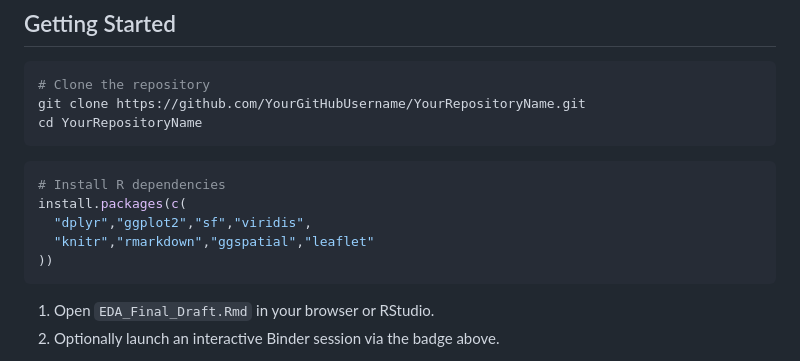
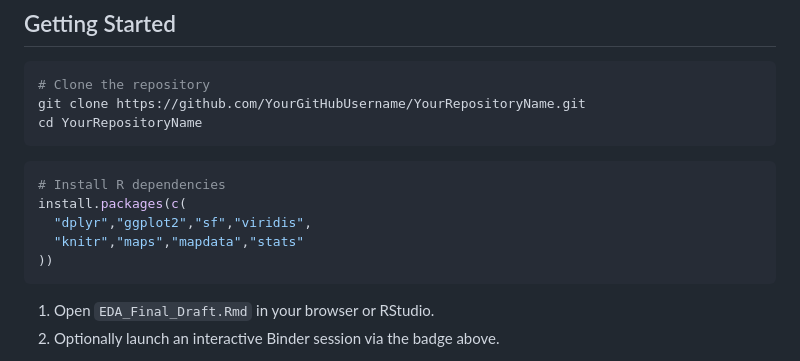
Before and after one commit to jingyi-lin2003/qtm302w-EDA, a Markdown page: README.md, the part around the change. Rendered like a GitHub page.

````diff
--- a/README.md
+++ b/README.md
@@ -58,7 +58,7 @@ cd YourRepositoryName
 # Install R dependencies
 install.packages(c(
   "dplyr","ggplot2","sf","viridis",
-  "knitr","rmarkdown","ggspatial","leaflet"
+  "knitr","maps","mapdata","stats"
 ))
 ```
 1. Open `EDA_Final_Draft.Rmd` in your browser or RStudio.
````
